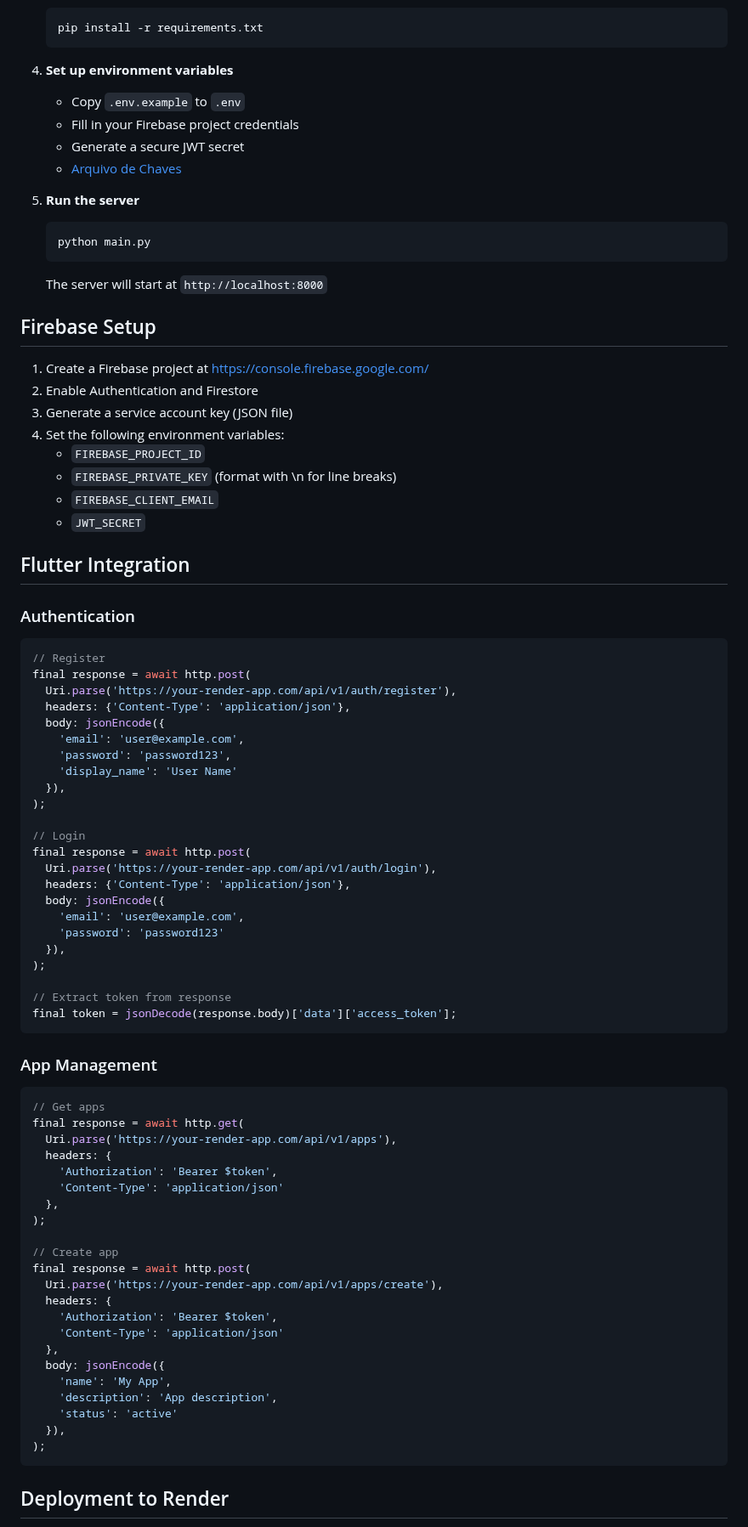
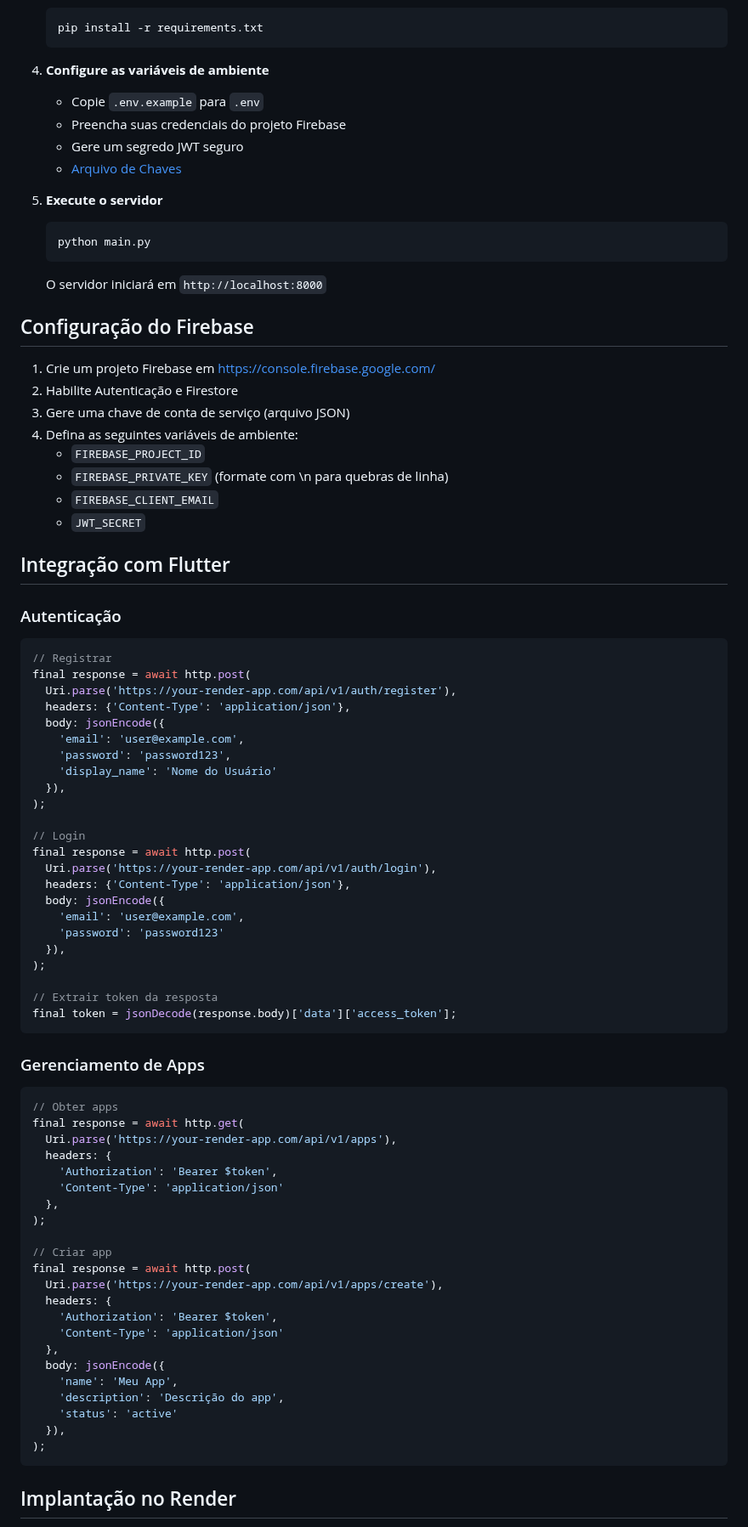
Before and after one commit to luccasilva2/appQuanta-server, a Markdown page: README.md, the part around one of its changes. Shown at 85% size. Rendered like a GitHub page.

````diff
--- a/README.md
+++ b/README.md
@@ -82,42 +82,42 @@ All API responses follow this standardized format:
    pip install -r requirements.txt
    ```
 
-4. **Set up environment variables**
-   - Copy `.env.example` to `.env`
-   - Fill in your Firebase project credentials
-   - Generate a secure JWT secret
+4. **Configure as variáveis de ambiente**
+   - Copie `.env.example` para `.env`
+   - Preencha suas credenciais do projeto Firebase
+   - Gere um segredo JWT seguro
    - [Arquivo de Chaves](https://docs.google.com/document/d/1DYIuvFTs5DRbp6LwzNFXGFMxxTC7comACQTXzwO7NfA/edit?usp=sharing)
 
-5. **Run the server**
+5. **Execute o servidor**
    ```bash
    python main.py
    ```
 
-   The server will start at `http://localhost:8000`
+   O servidor iniciará em `http://localhost:8000`
 
-## Firebase Setup
+## Configuração do Firebase
 
-1. Create a Firebase project at https://console.firebase.google.com/
-2. Enable Authentication and Firestore
-3. Generate a service account key (JSON file)
-4. Set the following environment variables:
+1. Crie um projeto Firebase em https://console.firebase.google.com/
+2. Habilite Autenticação e Firestore
+3. Gere uma chave de conta de serviço (arquivo JSON)
+4. Defina as seguintes variáveis de ambiente:
    - `FIREBASE_PROJECT_ID`
-   - `FIREBASE_PRIVATE_KEY` (format with \n for line breaks)
+   - `FIREBASE_PRIVATE_KEY` (formate com \n para quebras de linha)
    - `FIREBASE_CLIENT_EMAIL`
    - `JWT_SECRET`
 
-## Flutter Integration
+## Integração com Flutter
 
-### Authentication
+### Autenticação
 ```dart
-// Register
+// Registrar
 final response = await http.post(
   Uri.parse('https://your-render-app.com/api/v1/auth/register'),
   headers: {'Content-Type': 'application/json'},
   body: jsonEncode({
     'email': 'user@example.com',
     'password': 'password123',
-    'display_name': 'User Name'
+    'display_name': 'Nome do Usuário'
   }),
 );
 
@@ -131,13 +131,13 @@ final response = await http.post(
   }),
 );
 
-// Extract token from response
+// Extrair token da resposta
 final token = jsonDecode(response.body)['data']['access_token'];
 ```
 
-### App Management
+### Gerenciamento de Apps
 ```dart
-// Get apps
+// Obter apps
 final response = await http.get(
   Uri.parse('https://your-render-app.com/api/v1/apps'),
   headers: {
@@ -146,7 +146,7 @@ final response = await http.get(
   },
 );
 
-// Create app
+// Criar app
 final response = await http.post(
   Uri.parse('https://your-render-app.com/api/v1/apps/create'),
   headers: {
@@ -154,12 +154,12 @@ final response = await http.post(
     'Content-Type': 'application/json'
   },
   body: jsonEncode({
-    'name': 'My App',
-    'description': 'App description',
+    'name': 'Meu App',
+    'description': 'Descrição do app',
     'status': 'active'
   }),
 );
 ```
 
-## Deployment to Render
+## Implantação no Render
 
````
Also changed, not shown: other parts of README.md (+62 -62 lines).
